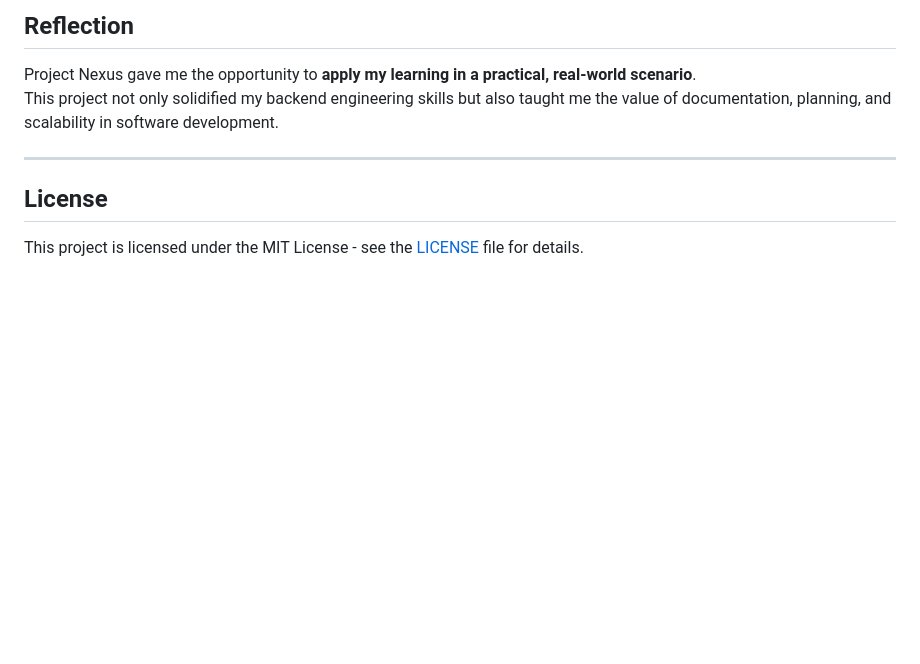
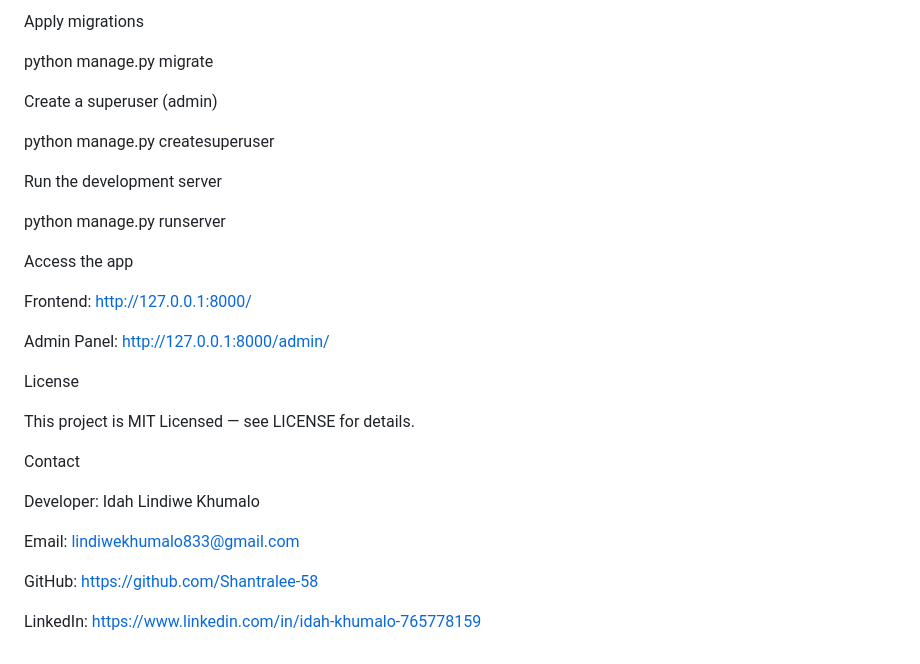
Before and after one commit to Shantralee-58/alx-project-nexus, a Markdown page: README.md, the part around one of its changes. GitHub-like rendering; blank space fills up the shorter version.

```diff
--- a/README.md
+++ b/README.md
@@ -153,10 +201,35 @@ Before submission, ensure you have completed the following:
 
-## Reflection
+Apply migrations
 
-Project Nexus gave me the opportunity to **apply my learning in a practical, real-world scenario**.
-This project not only solidified my backend engineering skills but also taught me the value of documentation, planning, and scalability in software development.
+python manage.py migrate
 
----
 
-## License
-This project is licensed under the MIT License - see the [LICENSE](LICENSE) file for details.
+Create a superuser (admin)
+
+python manage.py createsuperuser
+
+
+Run the development server
+
+python manage.py runserver
+
+
+Access the app
+
+Frontend: http://127.0.0.1:8000/
+
+Admin Panel: http://127.0.0.1:8000/admin/
+
+License
+
+This project is MIT Licensed — see LICENSE for details.
+
+Contact
+
+Developer: Idah Lindiwe Khumalo
+
+Email: lindiwekhumalo833@gmail.com
+
+GitHub: https://github.com/Shantralee-58
+
+LinkedIn: https://www.linkedin.com/in/idah-khumalo-765778159
```
Also changed, not shown: other parts of README.md (+166 -118 lines).
